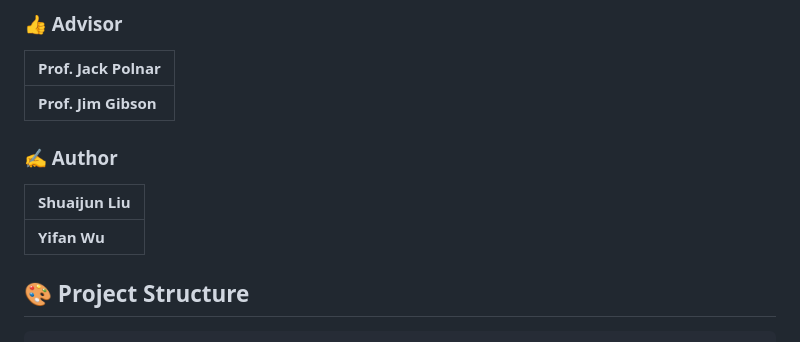
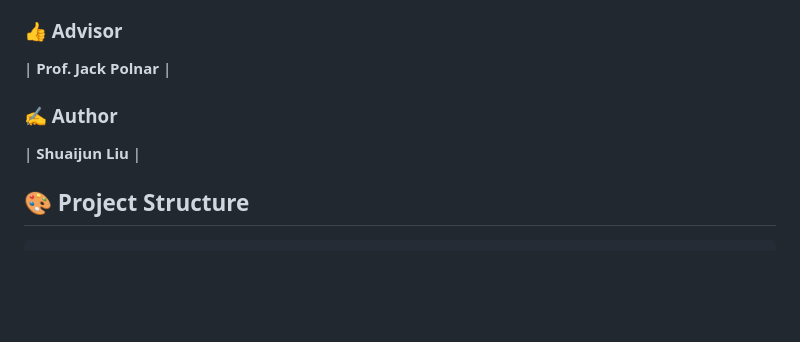
Before and after one commit to Shuaijun-LIU/WeatherDB, a Markdown page: README.md, the part around the change. Drawn GitHub-style; blank space fills up the shorter version.

```diff
--- a/README.md
+++ b/README.md
@@ -4,14 +4,10 @@ WeatherDB is a comprehensive data warehouse and web management system designed t
 
 ### 👍 Advisor
 | **Prof. Jack Polnar** |
-|-------------------------|
-| **Prof. Jim Gibson** |
 
 
 ### ✍️ Author
 | **Shuaijun Liu** |
-|-------------------------|
-| **Yifan Wu** |
 
 
 ## <span style="color:orange;">🎨 Project Structure</span>
```
